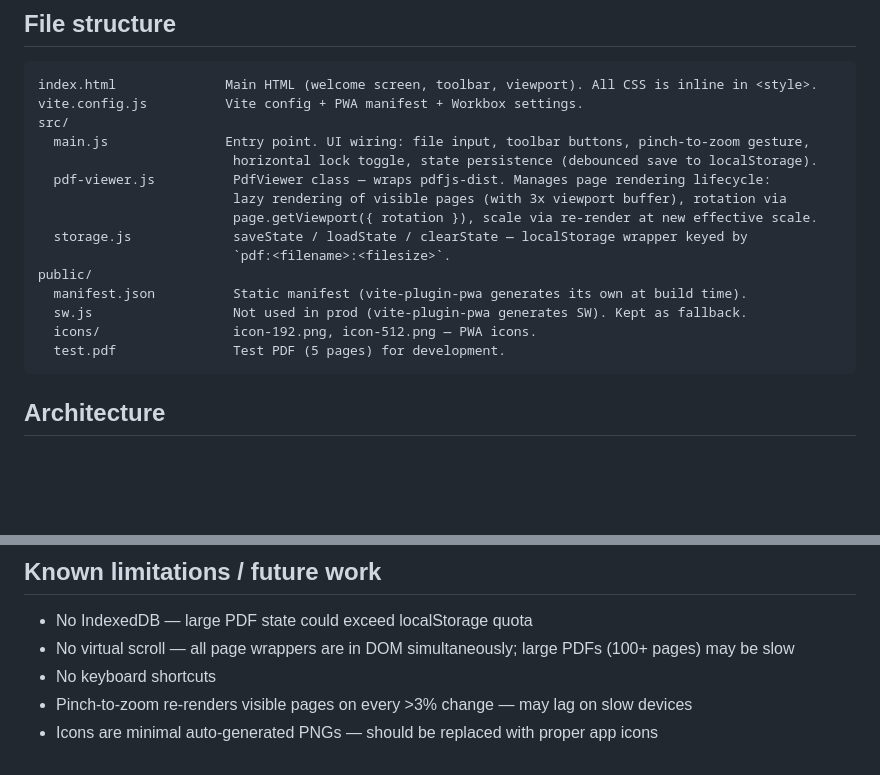
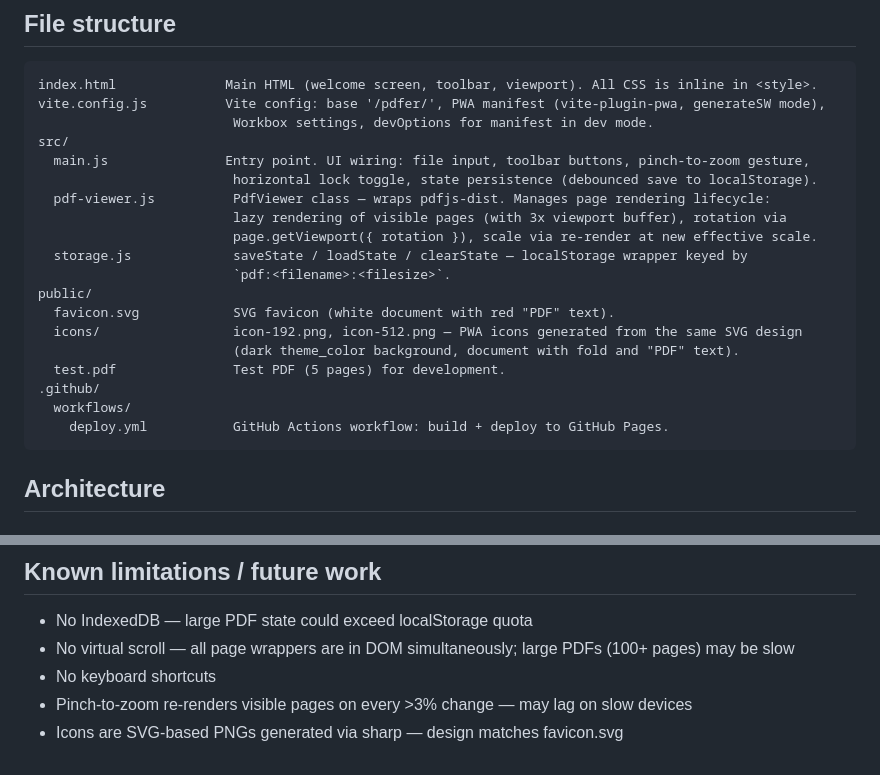
Before and after one commit to anfilat/pdfer, a Markdown page: AGENTS.md, 2 parts joined by grey strips. Rendered like a GitHub page; blank space fills up the shorter version.

Commit message:
docs: update AGENTS.md to reflect current project structure

````diff
--- a/AGENTS.md
+++ b/AGENTS.md
@@ -41,7 +41,8 @@ npm run format:check # oxfmt --check src/
 
 ```
 index.html              Main HTML (welcome screen, toolbar, viewport). All CSS is inline in <style>.
-vite.config.js          Vite config + PWA manifest + Workbox settings.
+vite.config.js          Vite config: base '/pdfer/', PWA manifest (vite-plugin-pwa, generateSW mode),
+                         Workbox settings, devOptions for manifest in dev mode.
 src/
   main.js               Entry point. UI wiring: file input, toolbar buttons, pinch-to-zoom gesture,
                          horizontal lock toggle, state persistence (debounced save to localStorage).
@@ -51,10 +52,13 @@ src/
   storage.js             saveState / loadState / clearState — localStorage wrapper keyed by
                          `pdf:<filename>:<filesize>`.
 public/
-  manifest.json          Static manifest (vite-plugin-pwa generates its own at build time).
-  sw.js                  Not used in prod (vite-plugin-pwa generates SW). Kept as fallback.
-  icons/                 icon-192.png, icon-512.png — PWA icons.
+  favicon.svg            SVG favicon (white document with red "PDF" text).
+  icons/                 icon-192.png, icon-512.png — PWA icons generated from the same SVG design
+                         (dark theme_color background, document with fold and "PDF" text).
   test.pdf               Test PDF (5 pages) for development.
+.github/
+  workflows/
+    deploy.yml           GitHub Actions workflow: build + deploy to GitHub Pages.
 ```
 
 ## Architecture
@@ -96,4 +100,4 @@ Browser zoom is prevented via `touch-action: pan-x pan-y` on `#viewport` and `to
 - No virtual scroll — all page wrappers are in DOM simultaneously; large PDFs (100+ pages) may be slow
 - No keyboard shortcuts
 - Pinch-to-zoom re-renders visible pages on every >3% change — may lag on slow devices
-- Icons are minimal auto-generated PNGs — should be replaced with proper app icons
+- Icons are SVG-based PNGs generated via sharp — design matches favicon.svg
````
